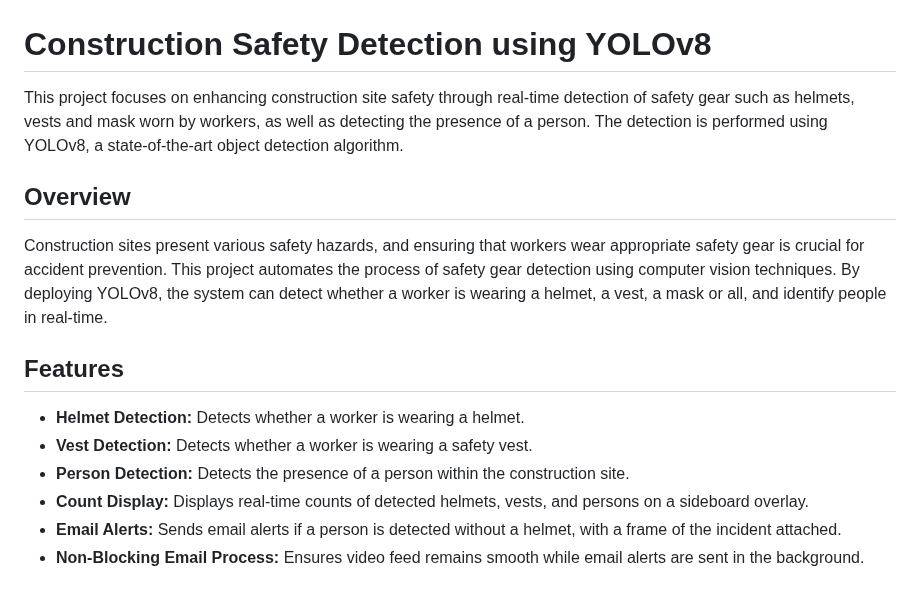
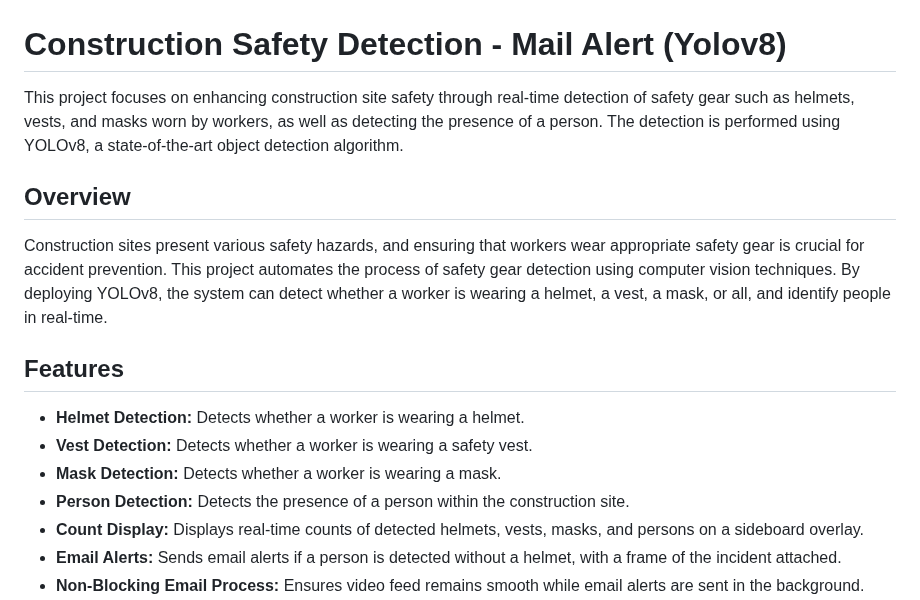
Before and after one commit to Ansarimajid/Construction-PPE-Detection, a Markdown page: README.md, the part around one of its changes. GitHub-like rendering.

```diff
--- a/README.md
+++ b/README.md
@@ -1,18 +1,19 @@
 ![Header Image](Visuals/ppe-public-view.png)
-# Construction Safety Detection using YOLOv8
+# Construction Safety Detection - Mail Alert (Yolov8)
 
-This project focuses on enhancing construction site safety through real-time detection of safety gear such as helmets, vests and mask worn by workers, as well as detecting the presence of a person. The detection is performed using YOLOv8, a state-of-the-art object detection algorithm.
+This project focuses on enhancing construction site safety through real-time detection of safety gear such as helmets, vests, and masks worn by workers, as well as detecting the presence of a person. The detection is performed using YOLOv8, a state-of-the-art object detection algorithm.
 
 ## Overview
 
-Construction sites present various safety hazards, and ensuring that workers wear appropriate safety gear is crucial for accident prevention. This project automates the process of safety gear detection using computer vision techniques. By deploying YOLOv8, the system can detect whether a worker is wearing a helmet, a vest, a mask or all, and identify people in real-time.
+Construction sites present various safety hazards, and ensuring that workers wear appropriate safety gear is crucial for accident prevention. This project automates the process of safety gear detection using computer vision techniques. By deploying YOLOv8, the system can detect whether a worker is wearing a helmet, a vest, a mask, or all, and identify people in real-time.
 
 ## Features
 
 - **Helmet Detection:** Detects whether a worker is wearing a helmet.
 - **Vest Detection:** Detects whether a worker is wearing a safety vest.
+- **Mask Detection:** Detects whether a worker is wearing a mask.
 - **Person Detection:** Detects the presence of a person within the construction site.
-- **Count Display:** Displays real-time counts of detected helmets, vests, and persons on a sideboard overlay.
+- **Count Display:** Displays real-time counts of detected helmets, vests, masks, and persons on a sideboard overlay.
 - **Email Alerts:** Sends email alerts if a person is detected without a helmet, with a frame of the incident attached.
 - **Non-Blocking Email Process:** Ensures video feed remains smooth while email alerts are sent in the background.
 - **Mail Sent Notification:** A popup is displayed in the top-right corner of the video feed when an email alert is successfully sent.
```
Also changed, not shown: other parts of README.md (+22 -4 lines).
